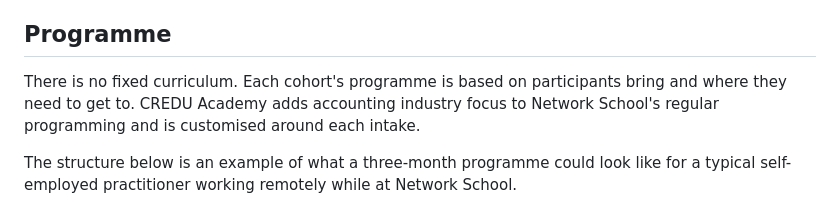
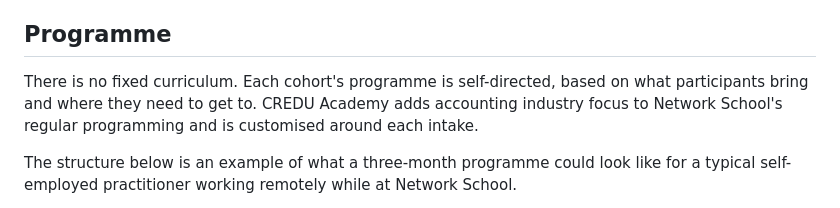
Before and after one commit to electrafrost/credu-academy, a Markdown page: README.md, the part around the change. Rendered like a GitHub page.

```diff
--- a/README.md
+++ b/README.md
@@ -14,7 +14,7 @@ Participants maintain in their roles remotely. Daily logistics are handled. The
 
 ## Programme
 
-There is no fixed curriculum. Each cohort's programme is based on participants bring and where they need to get to. CREDU Academy adds accounting industry focus to Network School's regular programming and is customised around each intake.
+There is no fixed curriculum. Each cohort's programme is self-directed, based on what participants bring and where they need to get to. CREDU Academy adds accounting industry focus to Network School's regular programming and is customised around each intake.
 
 The structure below is an example of what a three-month programme could look like for a typical self-employed practitioner working remotely while at Network School.
 
```
